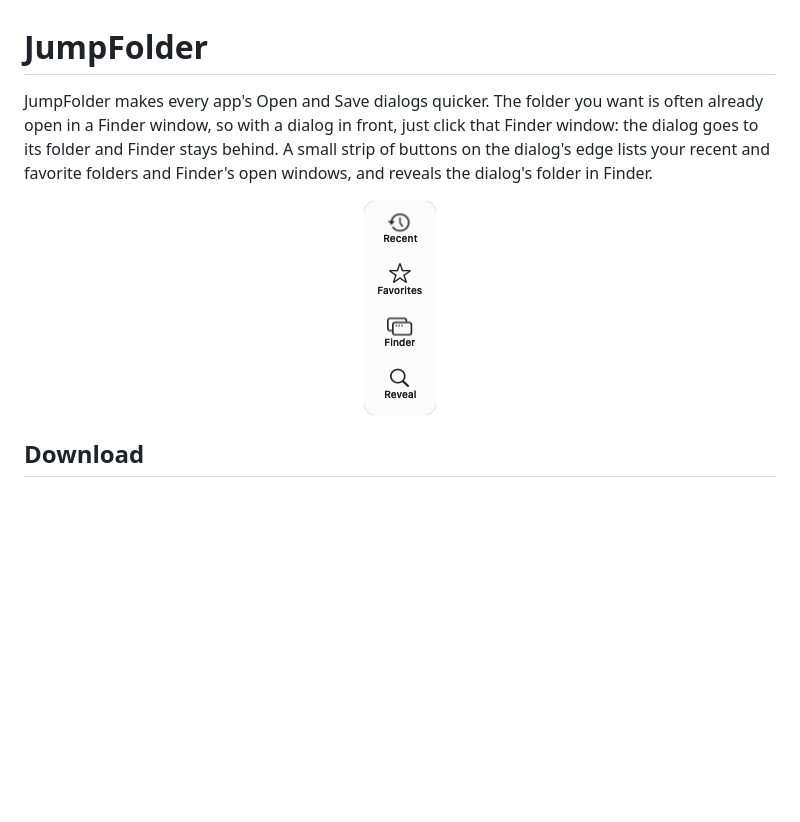
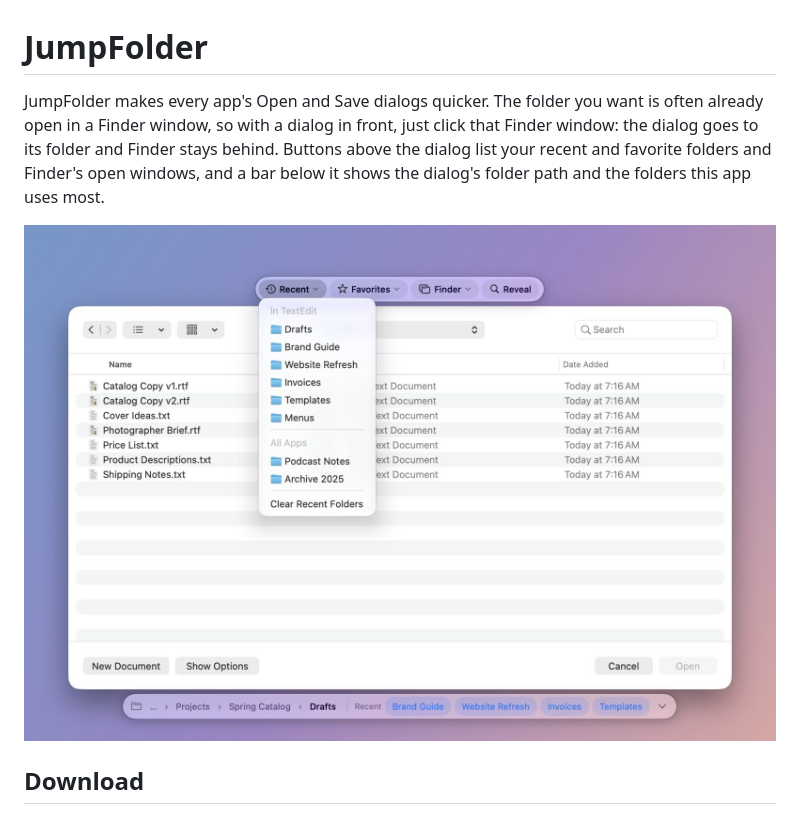
Before and after one commit to smanke-org/JumpFolder, a Markdown page: README.md, the part around one of its changes. Drawn GitHub-style; pictures changed too: docs/images/jumpfolder-open-recent.jpg (added); blank space fills up the shorter version.

```diff
--- a/README.md
+++ b/README.md
@@ -1,8 +1,8 @@
 # JumpFolder
 
-JumpFolder makes every app's Open and Save dialogs quicker. The folder you want is often already open in a Finder window, so with a dialog in front, just click that Finder window: the dialog goes to its folder and Finder stays behind. A small strip of buttons on the dialog's edge lists your recent and favorite folders and Finder's open windows, and reveals the dialog's folder in Finder.
+JumpFolder makes every app's Open and Save dialogs quicker. The folder you want is often already open in a Finder window, so with a dialog in front, just click that Finder window: the dialog goes to its folder and Finder stays behind. Buttons above the dialog list your recent and favorite folders and Finder's open windows, and a bar below it shows the dialog's folder path and the folders this app uses most.
 
-<p align="center"><img src="docs/images/jumpfolder-strip.png" width="72" alt="The JumpFolder strip: Recent, Favorites, Finder and Reveal buttons"></p>
+<p align="center"><img src="docs/images/jumpfolder-open-recent.jpg" width="760" alt="A TextEdit Open dialog with JumpFolder's buttons above it, the Recent menu open, and the folder path and recent folders below it"></p>
 
 ## Download
 
```
Also changed, not shown: other parts of README.md (+20 -10 lines), docs/images/jumpfolder-click-finder.jpg (added), docs/images/jumpfolder-save-favorites.jpg (added), docs/images/jumpfolder-settings-folders.png, 2 other files.
